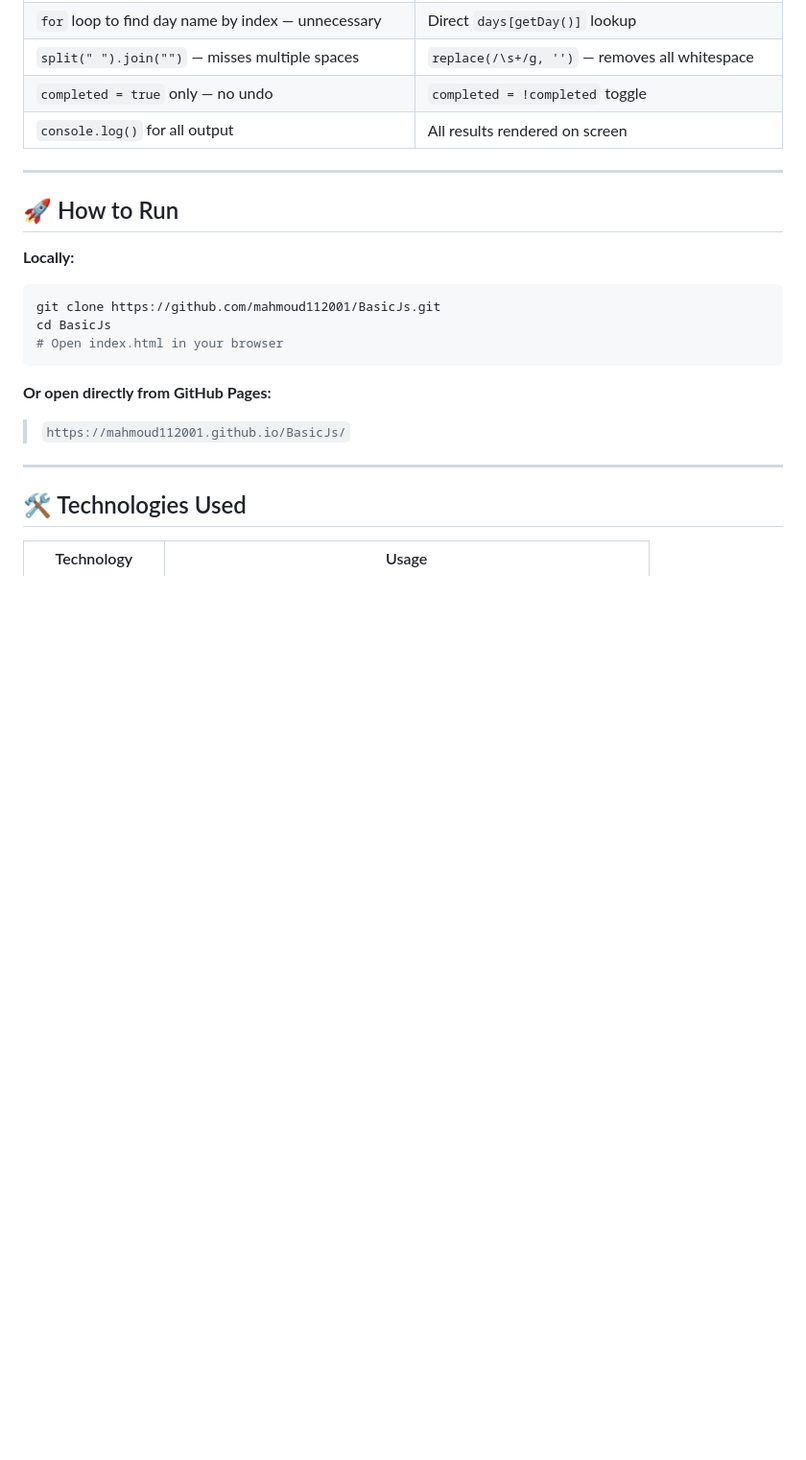
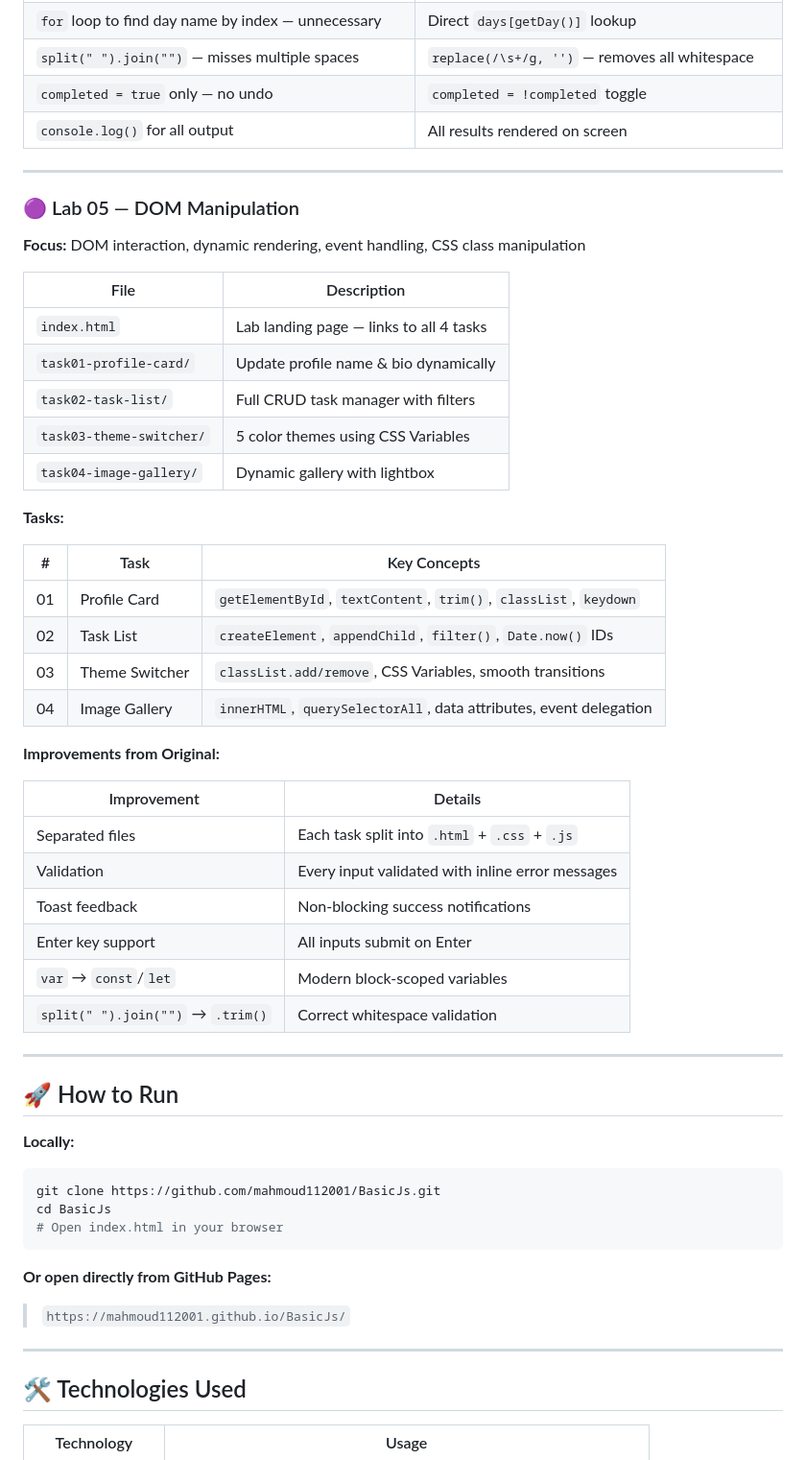
Before and after one commit to mahmoud112001/BasicJs, a Markdown page: README.md, the part around one of its changes. Shown at 96% size. Rendered like a GitHub page; blank space fills up the shorter version.

Commit message:
docs: update main README - add lab5 section

```diff
--- a/README.md
+++ b/README.md
@@ -167,6 +178,40 @@ BasicJs/
 
 ---
 
+### 🟣 Lab 05 — DOM Manipulation
+
+**Focus:** DOM interaction, dynamic rendering, event handling, CSS class manipulation
+
+| File | Description |
+|---|---|
+| `index.html` | Lab landing page — links to all 4 tasks |
+| `task01-profile-card/` | Update profile name & bio dynamically |
+| `task02-task-list/` | Full CRUD task manager with filters |
+| `task03-theme-switcher/` | 5 color themes using CSS Variables |
+| `task04-image-gallery/` | Dynamic gallery with lightbox |
+
+**Tasks:**
+
+| # | Task | Key Concepts |
+|---|---|---|
+| 01 | Profile Card | `getElementById`, `textContent`, `trim()`, `classList`, `keydown` |
+| 02 | Task List | `createElement`, `appendChild`, `filter()`, `Date.now()` IDs |
+| 03 | Theme Switcher | `classList.add/remove`, CSS Variables, smooth transitions |
+| 04 | Image Gallery | `innerHTML`, `querySelectorAll`, data attributes, event delegation |
+
+**Improvements from Original:**
+
+| Improvement | Details |
+|---|---|
+| Separated files | Each task split into `.html` + `.css` + `.js` |
+| Validation | Every input validated with inline error messages |
+| Toast feedback | Non-blocking success notifications |
+| Enter key support | All inputs submit on Enter |
+| `var` → `const`/`let` | Modern block-scoped variables |
+| `split(" ").join("")` → `.trim()` | Correct whitespace validation |
+
+---
+
 ## 🚀 How to Run
 
 **Locally:**
```
Also changed, not shown: other parts of README.md (+24 -13 lines).
